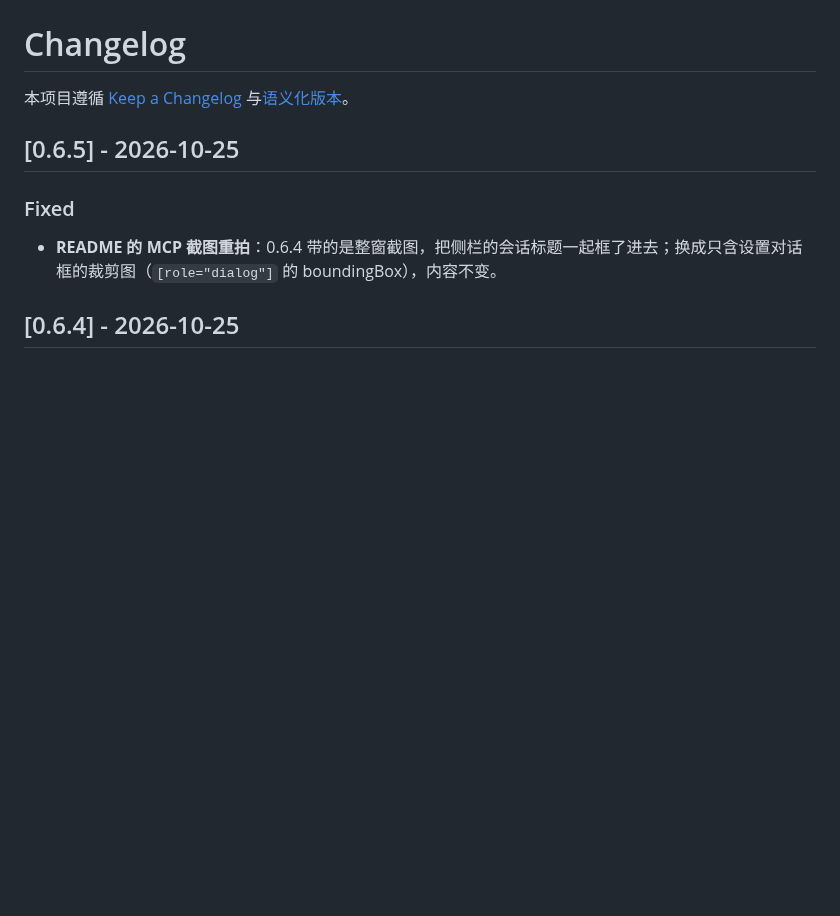
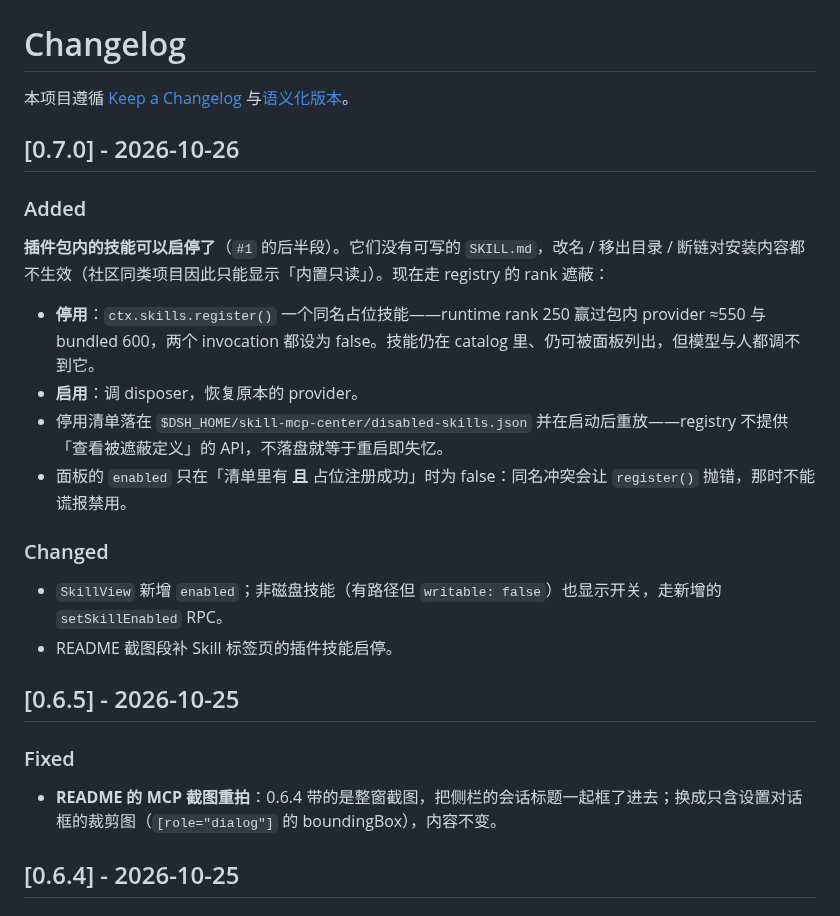
Before and after one commit to Max-Null/dsh-skill-mcp-center, a Markdown page: CHANGELOG.md, the part around the change. GitHub-like rendering; blank space fills up the shorter version.

```diff
--- a/CHANGELOG.md
+++ b/CHANGELOG.md
@@ -1,6 +1,22 @@
 # Changelog
 
 本项目遵循 [Keep a Changelog](https://keepachangelog.com/zh-CN/1.1.0/) 与[语义化版本](https://semver.org/lang/zh-CN/)。
+
+## [0.7.0] - 2026-10-26
+
+### Added
+
+**插件包内的技能可以启停了**（`#1` 的后半段）。它们没有可写的 `SKILL.md`，改名 / 移出目录 / 断链对安装内容都不生效（社区同类项目因此只能显示「内置只读」）。现在走 registry 的 rank 遮蔽：
+
+- **停用**：`ctx.skills.register()` 一个同名占位技能——runtime rank 250 赢过包内 provider ≈550 与 bundled 600，两个 invocation 都设为 false。技能仍在 catalog 里、仍可被面板列出，但模型与人都调不到它。
+- **启用**：调 disposer，恢复原本的 provider。
+- 停用清单落在 `$DSH_HOME/skill-mcp-center/disabled-skills.json` 并在启动后重放——registry 不提供「查看被遮蔽定义」的 API，不落盘就等于重启即失忆。
+- 面板的 `enabled` 只在「清单里有 **且** 占位注册成功」时为 false：同名冲突会让 `register()` 抛错，那时不能谎报禁用。
+
+### Changed
+
+- `SkillView` 新增 `enabled`；非磁盘技能（有路径但 `writable: false`）也显示开关，走新增的 `setSkillEnabled` RPC。
+- README 截图段补 Skill 标签页的插件技能启停。
 
 ## [0.6.5] - 2026-10-25
 
```
Also changed, not shown: README.md (+6 -0 lines), docs/shots/skill-hotplug-toggle.png (added), 9 other files.
